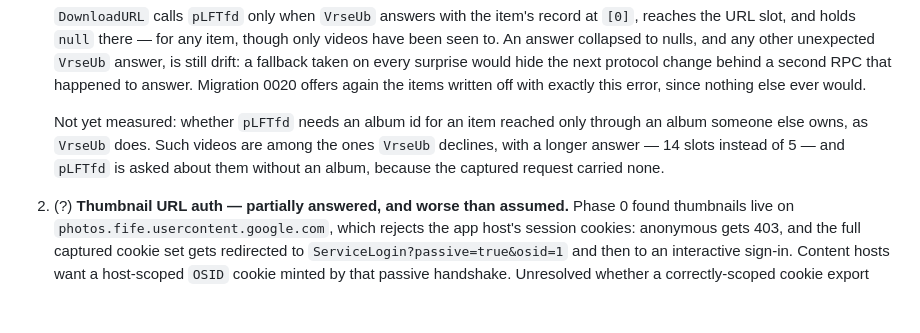
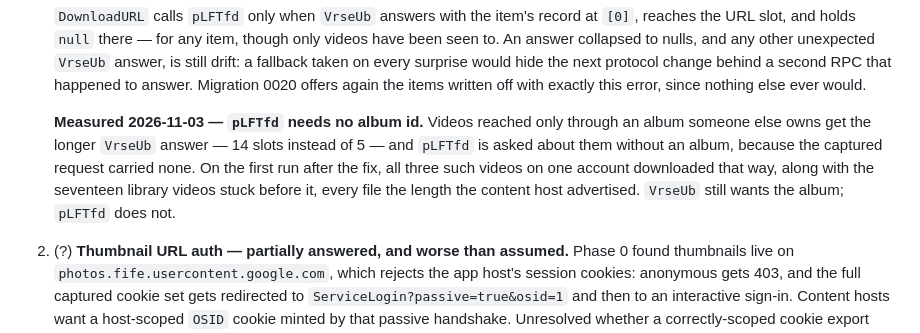
Before and after one commit to sodre90/gpb, a Markdown page: DESIGN.md, the part around the change. Drawn GitHub-style; blank space fills up the shorter version.

Commit message:
Record that pLFTfd needs no album id
The first run after the fallback downloaded all three videos reached
only through an album someone else owns, asked of pLFTfd without one,
along with the seventeen stuck library videos. The question DESIGN.md
left open is answered.

```diff
--- a/DESIGN.md
+++ b/DESIGN.md
@@ -1748,10 +1748,12 @@ a network filesystem — local disk.)*
    second RPC that happened to answer. Migration 0020 offers again the items written off with
    exactly this error, since nothing else ever would.
 
-   Not yet measured: whether `pLFTfd` needs an album id for an item reached only through an
-   album someone else owns, as `VrseUb` does. Such videos are among the ones `VrseUb` declines,
-   with a longer answer — 14 slots instead of 5 — and `pLFTfd` is asked about them without an
-   album, because the captured request carried none.
+   **Measured 2026-11-03 — `pLFTfd` needs no album id.** Videos reached only through an album
+   someone else owns get the longer `VrseUb` answer — 14 slots instead of 5 — and `pLFTfd` is
+   asked about them without an album, because the captured request carried none. On the first
+   run after the fix, all three such videos on one account downloaded that way, along with the
+   seventeen library videos stuck before it, every file the length the content host
+   advertised. `VrseUb` still wants the album; `pLFTfd` does not.
 2. (?) **Thumbnail URL auth — partially answered, and worse than assumed.** Phase 0 found
    thumbnails live on `photos.fife.usercontent.google.com`, which rejects the app host's
    session cookies: anonymous gets 403, and the full captured cookie set gets redirected
```
